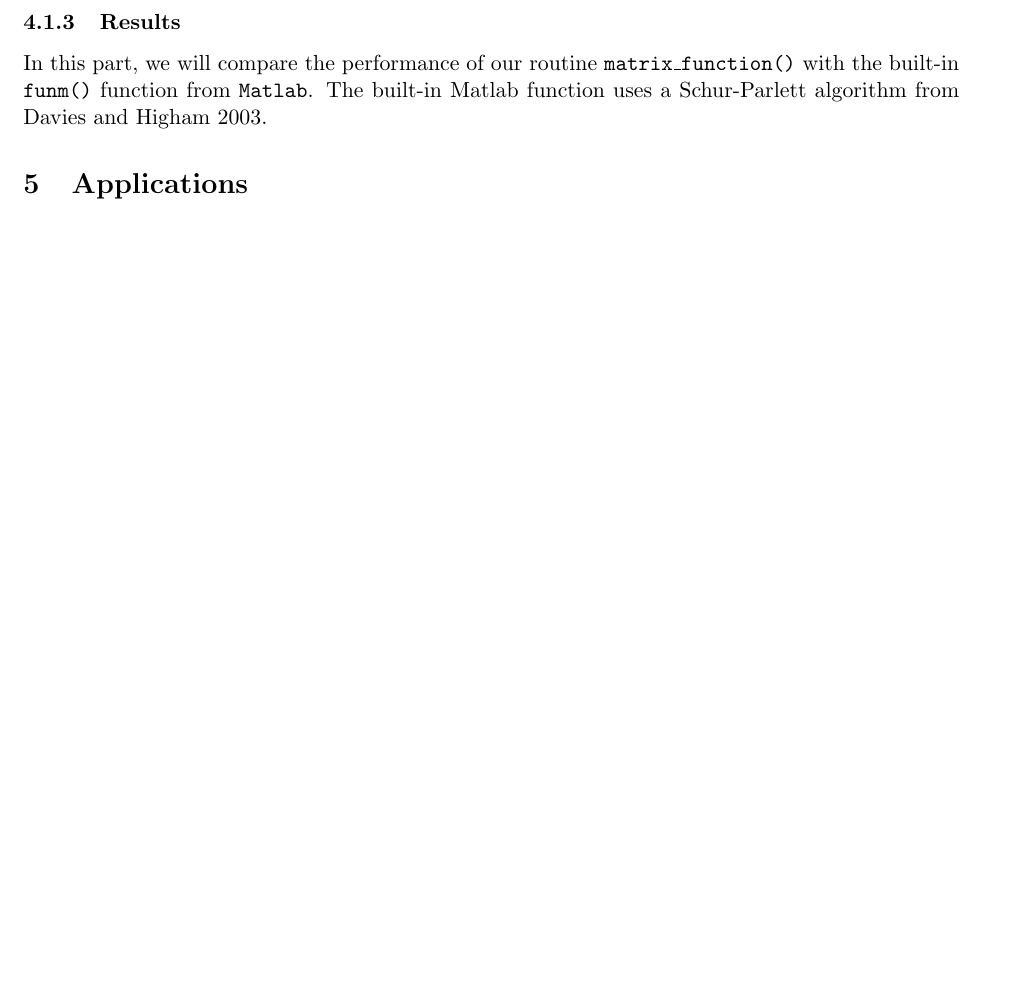
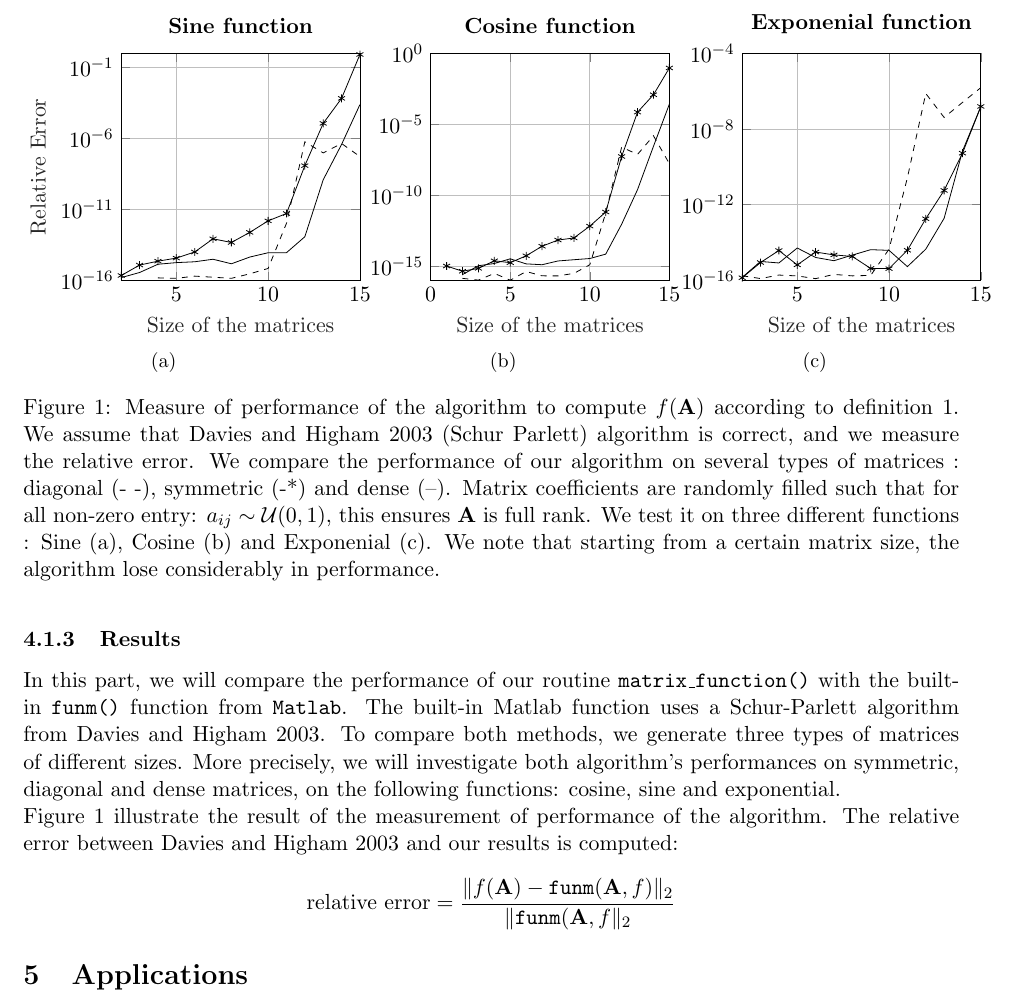
Before and after one commit to nathan-rousselot/matrix-functions-krylov, a LaTeX document (paper/matrix-functions.tex, which reads paper/figures/comp_cosine.tex, paper/figures/comp_exp.tex, paper/figures/comp_sine.tex): part of page 11 of 12, cut at the place of the change, the shorter picture padded with empty space. Compiled offline with pdfLaTeX.

Commit message:
Dense case illustration

```diff
--- /dev/null
+++ b/paper/figures/comp_cosine.tex
@@ -0,0 +1,93 @@
+% This file was created by matlab2tikz.
+%
+%The latest updates can be retrieved from
+%  http://www.mathworks.com/matlabcentral/fileexchange/22022-matlab2tikz-matlab2tikz
+%where you can also make suggestions and rate matlab2tikz.
+%
+\begin{tikzpicture}
+
+\begin{axis}[%
+width=.85\linewidth,
+height=4cm,
+at={(0in,0in)},
+scale only axis,
+xmin=0,
+xmax=15,
+xlabel style={font=\color{white!15!black}},
+xlabel={Size of the matrices},
+ymode=log,
+ymin=1.1104582787894e-16,
+ymax=1,
+yminorticks=true,
+ylabel style={font=\color{white!15!black}},
+%ylabel={Relative Error},
+axis background/.style={fill=white},
+title style={font=\bfseries},
+title={Cosine function},
+xmajorgrids,
+ymajorgrids,
+yminorgrids,
+legend style={legend cell align=left, align=left, draw=white!15!black}
+]
+\addplot [color=black, dashed]
+  table[row sep=crcr]{%
+1	0\\
+2	1.49254976159848e-16\\
+3	1.12386960222902e-16\\
+4	3.33629533162353e-16\\
+5	1.1104582787894e-16\\
+6	4.51664304824148e-16\\
+7	2.24222591598726e-16\\
+8	2.22284366724468e-16\\
+9	3.3326394200314e-16\\
+10	1.35535886136552e-15\\
+11	5.90120769250069e-12\\
+12	2.53895186073711e-07\\
+13	7.86074239881932e-08\\
+14	1.60599491859353e-06\\
+15	1.74974849891932e-08\\
+};
+%\addlegendentry{diagonal}
+
+\addplot [color=black, mark=asterisk, mark options={solid, black}]
+  table[row sep=crcr]{%
+1	1.10216884990089e-15\\
+2	4.73392519955033e-16\\
+3	7.52201284293378e-16\\
+4	2.56983598583253e-15\\
+5	1.8934958043445e-15\\
+6	5.76079452953616e-15\\
+7	2.71936809409104e-14\\
+8	7.38660809880766e-14\\
+9	1.03575975843225e-13\\
+10	7.05810087502504e-13\\
+11	6.91539504160167e-12\\
+12	5.58866941125034e-08\\
+13	7.35834262695204e-05\\
+14	0.00123336328753215\\
+15	0.0944453153509049\\
+};
+%\addlegendentry{symmetric}
+
+\addplot [color=black]
+  table[row sep=crcr]{%
+1	0\\
+2	2.74801956341246e-16\\
+3	1.15411270860285e-15\\
+4	1.65853388726515e-15\\
+5	3.54103245149018e-15\\
+6	1.5589802910102e-15\\
+7	1.35811075119445e-15\\
+8	2.49648348011263e-15\\
+9	3.05245869225958e-15\\
+10	3.71275847951212e-15\\
+11	7.54587960659731e-15\\
+12	9.59882062625648e-13\\
+13	2.61418513595533e-10\\
+14	2.89445409507326e-07\\
+15	0.000271321657431055\\
+};
+%\addlegendentry{dense}
+
+\end{axis}
+\end{tikzpicture}%
--- /dev/null
+++ b/paper/figures/comp_exp.tex
@@ -0,0 +1,93 @@
+% This file was created by matlab2tikz.
+%
+%The latest updates can be retrieved from
+%  http://www.mathworks.com/matlabcentral/fileexchange/22022-matlab2tikz-matlab2tikz
+%where you can also make suggestions and rate matlab2tikz.
+%
+\begin{tikzpicture}
+
+\begin{axis}[%
+width=.85\linewidth,
+height=4cm,
+at={(0in,0in)},
+scale only axis,
+xmin=2,
+xmax=15,
+xlabel style={font=\color{white!15!black}},
+xlabel={Size of the matrices},
+ymode=log,
+ymin=1e-16,
+ymax=0.0001,
+yminorticks=true,
+ylabel style={font=\color{white!15!black}},
+%ylabel={Relative Error},
+axis background/.style={fill=white},
+title style={font=\bfseries},
+title={Exponenial function},
+xmajorgrids,
+ymajorgrids,
+yminorgrids,
+legend style={legend cell align=left, align=left, draw=white!15!black}
+]
+\addplot [color=black, dashed]
+  table[row sep=crcr]{%
+1	0\\
+2	1.71624878976539e-16\\
+3	1.22024250623032e-16\\
+4	1.86764659618892e-16\\
+5	1.68361863632822e-16\\
+6	1.20424787755581e-16\\
+7	2.02522198739353e-16\\
+8	1.69083627914502e-16\\
+9	1.78878188543304e-16\\
+10	4.37883232600663e-15\\
+11	2.62205407924652e-11\\
+12	7.55548252824038e-07\\
+13	4.08147804640456e-08\\
+14	2.54902728221652e-07\\
+15	1.54338995955608e-06\\
+};
+%\addlegendentry{diagonal}
+
+\addplot [color=black, mark=asterisk, mark options={solid, black}]
+  table[row sep=crcr]{%
+1	0\\
+2	1.34551194988101e-16\\
+3	8.56940672084931e-16\\
+4	3.71431920865263e-15\\
+5	6.43853140792487e-16\\
+6	3.07364008605186e-15\\
+7	2.17447874006037e-15\\
+8	1.80680598636716e-15\\
+9	4.18315732440152e-16\\
+10	4.08961300873358e-16\\
+11	3.83448312676478e-15\\
+12	1.77593347794744e-13\\
+13	5.61443457608614e-12\\
+14	5.25277002444549e-10\\
+15	1.55722814732103e-07\\
+};
+%\addlegendentry{symmetric}
+
+\addplot [color=black]
+  table[row sep=crcr]{%
+1	0\\
+2	1.40422527187022e-16\\
+3	9.78212455490046e-16\\
+4	8.14581110397033e-16\\
+5	5.04209119228841e-15\\
+6	1.59210015961528e-15\\
+7	1.07228002023245e-15\\
+8	2.12873989764519e-15\\
+9	4.11404419473943e-15\\
+10	3.79263905604626e-15\\
+11	5.22236059957374e-16\\
+12	4.37354475237039e-15\\
+13	1.88271014260457e-13\\
+14	6.79585192457534e-10\\
+15	1.52106181005324e-07\\
+};
+%\addlegendentry{dense}
+
+\end{axis}
+\end{tikzpicture}%
--- /dev/null
+++ b/paper/figures/comp_sine.tex
@@ -0,0 +1,93 @@
+% This file was created by matlab2tikz.
+%
+%The latest updates can be retrieved from
+%  http://www.mathworks.com/matlabcentral/fileexchange/22022-matlab2tikz-matlab2tikz
+%where you can also make suggestions and rate matlab2tikz.
+%
+\begin{tikzpicture}
+
+\begin{axis}[%
+width=.85\linewidth,
+height=4cm,
+at={(0in,0in)},
+scale only axis,
+xmin=2,
+xmax=15,
+xlabel style={font=\color{white!15!black}},
+xlabel={Size of the matrices},
+ymode=log,
+ymin=1e-16,
+ymax=1,
+yminorticks=true,
+ylabel style={font=\color{white!15!black}},
+ylabel={Relative Error},
+axis background/.style={fill=white},
+title style={font=\bfseries},
+title={Sine function},
+xmajorgrids,
+ymajorgrids,
+yminorgrids,
+legend style={legend cell align=left, align=left, draw=white!15!black}
+]
+\addplot [color=black, dashed]
+  table[row sep=crcr]{%
+1	0\\
+2	0\\
+3	0\\
+4	1.45725786217287e-16\\
+5	1.34599448599507e-16\\
+6	1.93288933939941e-16\\
+7	0\\
+8	1.34996517212839e-16\\
+9	2.8139452012619e-16\\
+10	6.73147337595159e-16\\
+11	1.03032779116962e-12\\
+12	5.78744177027967e-07\\
+13	9.553747250617e-08\\
+14	4.39017470636033e-07\\
+15	5.28442449627079e-08\\
+};
+%\addlegendentry{diagonal}
+
+\addplot [color=black, mark=asterisk, mark options={solid, black}]
+  table[row sep=crcr]{%
+1	0\\
+2	2.13550872140361e-16\\
+3	1.16425372303465e-15\\
+4	2.19221444950359e-15\\
+5	3.61672445574946e-15\\
+6	9.72750676886519e-15\\
+7	8.29608424074529e-14\\
+8	4.56885037269095e-14\\
+9	2.35417884883477e-13\\
+10	1.52796832107972e-12\\
+11	5.06284131371555e-12\\
+12	1.20831615925066e-08\\
+13	1.15240427666526e-05\\
+14	0.000671713459124643\\
+15	0.837016575460994\\
+};
+%\addlegendentry{symmetric}
+
+\addplot [color=black]
+  table[row sep=crcr]{%
+1	0\\
+2	1.51944372493216e-16\\
+3	3.48056882596735e-16\\
+4	1.33057104500803e-15\\
+5	1.73250362957786e-15\\
+6	1.99001209845091e-15\\
+7	3.0020193056546e-15\\
+8	1.43307608835298e-15\\
+9	4.27119186288929e-15\\
+10	8.62089393846284e-15\\
+11	8.69296395513068e-15\\
+12	1.16168249112529e-13\\
+13	1.20836095810293e-09\\
+14	3.76245413376949e-07\\
+15	0.000244683076230114\\
+};
+%\addlegendentry{dense}
+
+\end{axis}
+\end{tikzpicture}%
--- a/paper/matrix-functions.tex
+++ b/paper/matrix-functions.tex
@@ -30,6 +30,16 @@
 \newtheorem{theorem}{Theorem}
 \newtheorem{definition}{Definition}
 \newtheorem{corollary}{Corollary}[theorem]
+
+\usepackage{pgfplots}
+\pgfplotsset{compat=newest}
+  %% the following commands are needed for some matlab2tikz features
+\usetikzlibrary{plotmarks}
+\usetikzlibrary{arrows.meta}
+\usepgfplotslibrary{patchplots}
+\usepackage{grffile}
+\usepackage{amsmath}
+\usepackage{subcaption}
 
 \renewcommand{\theequation}{\arabic{section}.\arabic{equation}}
 
@@ -466,7 +476,31 @@ From the previous elements, we can construct a routine called \texttt{matrix\_fu
 \end{enumerate}
 The routine is provided in the supplementary materials.
 \subsubsection{Results}
-In this part, we will compare the performance of our routine \texttt{matrix\_function()} with the built-in \texttt{funm()} function from \texttt{Matlab}. The built-in Matlab function uses a Schur-Parlett algorithm from \cite{davies2003schur}.
+In this part, we will compare the performance of our routine \texttt{matrix\_function()} with the built-in \texttt{funm()} function from \texttt{Matlab}. The built-in Matlab function uses a Schur-Parlett algorithm from \cite{davies2003schur}. To compare both methods, we generate three types of matrices of different sizes. More precisely, we will investigate both algorithm's performances on symmetric, diagonal and dense matrices, on the following functions: cosine, sine and exponential.
+\begin{figure}
+    \begin{subfigure}[b]{0.3\textwidth}
+        \input{figures/comp_sine}
+        \caption{}
+        \label{fig:comp_sine}
+    \end{subfigure}\hspace{.055\linewidth}
+    \begin{subfigure}[b]{0.3\textwidth}
+        \input{figures/comp_cosine}
+        \caption{}
+        \label{fig:comp_cosine}
+    \end{subfigure}\hspace{.025\linewidth}
+    \begin{subfigure}[b]{0.3\textwidth}
+        \input{figures/comp_exp}
+        \caption{}
+        \label{fig:comp_exp}
+    \end{subfigure}
+    \caption{Measure of performance of the algorithm to compute $f(\mathbf{A})$ according to definition \ref{def:Hermite}. We assume that \cite{davies2003schur} (Schur Parlett) algorithm is correct, and we measure the relative error. We compare the performance of our algorithm on several types of matrices : diagonal (- -), symmetric (-*) and dense (--). Matrix coefficients are randomly filled such that for all non-zero entry: $a_{ij}\sim\mathcal{U}(0,1)$, this ensures $\mathbf{A}$ is full rank. We test it on three different functions : Sine (a), Cosine (b) and Exponenial (c). We note that starting from a certain matrix size, the algorithm lose considerably in performance.}
+    \label{fig:comp}
+\end{figure}
+
+Figure \ref{fig:comp} illustrate the result of the measurement of performance of the algorithm. The relative error between \cite{davies2003schur} and our results is computed:
+\begin{equation*}
+    \text{relative error} = \frac{\|f(\mathbf{A})-\texttt{funm}(\mathbf{A},f)\|_2}{\|\texttt{funm}(\mathbf{A},f\|_2}
+\end{equation*}
 \section{Applications}
 \subsection{Matrix Exponential}\label{sec:matrixexp}
 Consider the simple system of ODEs
```
Also changed, not shown: paper/matrix-functions.pdf, 1 other file.
